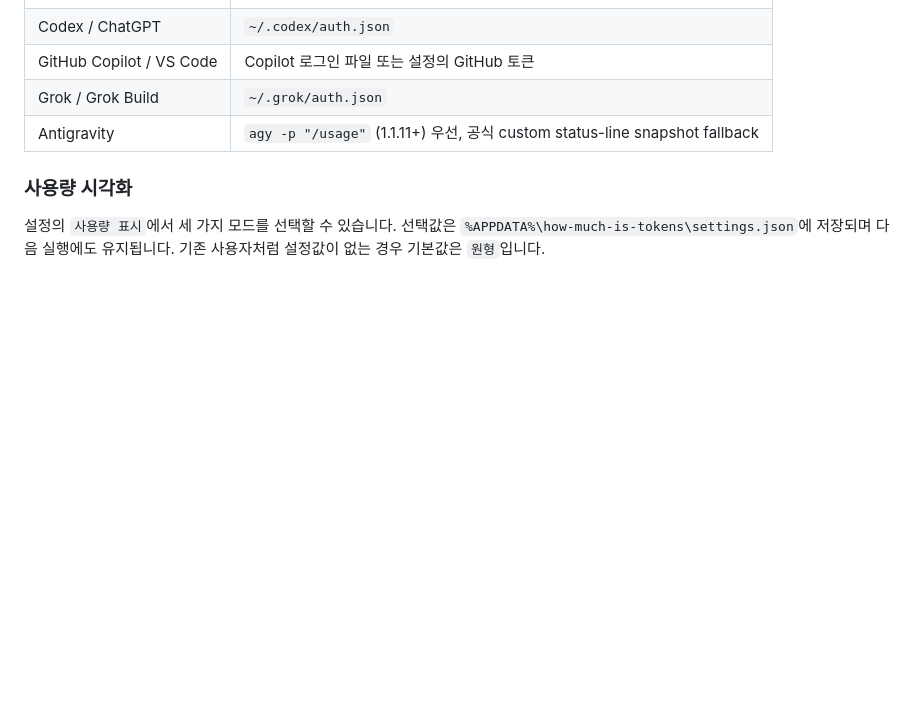
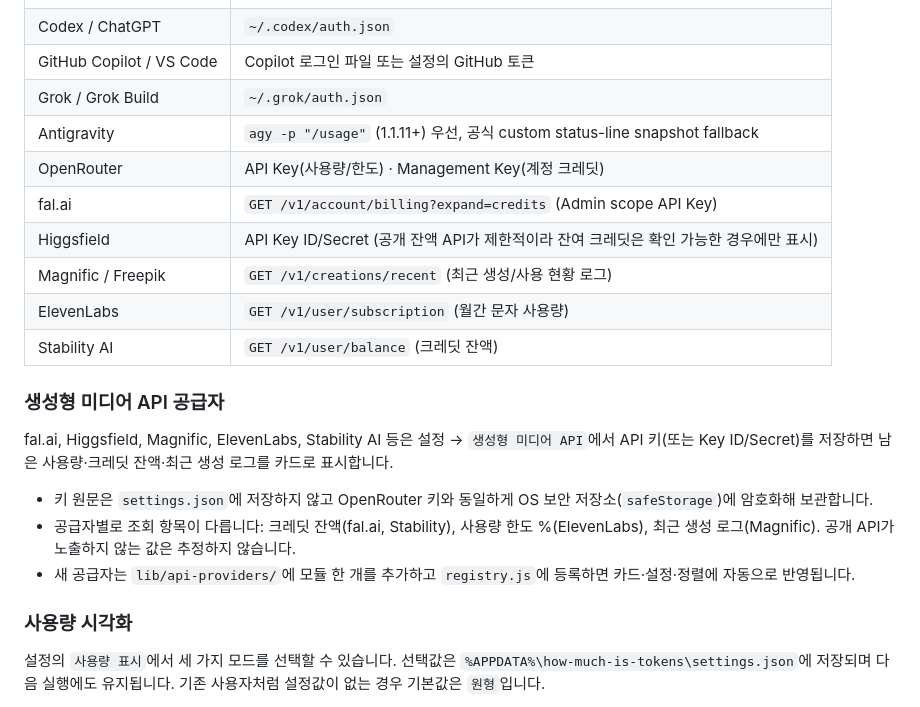
Before and after one commit to gugu9999gu/How-much-is-tokens, a Markdown page: README.md, the part around the change. Drawn GitHub-style; blank space fills up the shorter version.

Commit message:
docs: document generative-media API providers
Co-authored-by: hyosik <gugu9999gu@users.noreply.github.com>

```diff
--- a/README.md
+++ b/README.md
@@ -96,6 +96,20 @@ npm run dist
 | GitHub Copilot / VS Code | Copilot 로그인 파일 또는 설정의 GitHub 토큰 |
 | Grok / Grok Build | `~/.grok/auth.json` |
 | Antigravity | `agy -p "/usage"` (1.1.11+) 우선, 공식 custom status-line snapshot fallback |
+| OpenRouter | API Key(사용량/한도) · Management Key(계정 크레딧) |
+| fal.ai | `GET /v1/account/billing?expand=credits` (Admin scope API Key) |
+| Higgsfield | API Key ID/Secret (공개 잔액 API가 제한적이라 잔여 크레딧은 확인 가능한 경우에만 표시) |
+| Magnific / Freepik | `GET /v1/creations/recent` (최근 생성/사용 현황 로그) |
+| ElevenLabs | `GET /v1/user/subscription` (월간 문자 사용량) |
+| Stability AI | `GET /v1/user/balance` (크레딧 잔액) |
+
+### 생성형 미디어 API 공급자
+
+fal.ai, Higgsfield, Magnific, ElevenLabs, Stability AI 등은 설정 → `생성형 미디어 API`에서 API 키(또는 Key ID/Secret)를 저장하면 남은 사용량·크레딧 잔액·최근 생성 로그를 카드로 표시합니다.
+
+- 키 원문은 `settings.json`에 저장하지 않고 OpenRouter 키와 동일하게 OS 보안 저장소(`safeStorage`)에 암호화해 보관합니다.
+- 공급자별로 조회 항목이 다릅니다: 크레딧 잔액(fal.ai, Stability), 사용량 한도 %(ElevenLabs), 최근 생성 로그(Magnific). 공개 API가 노출하지 않는 값은 추정하지 않습니다.
+- 새 공급자는 `lib/api-providers/`에 모듈 한 개를 추가하고 `registry.js`에 등록하면 카드·설정·정렬에 자동으로 반영됩니다.
 
 ### 사용량 시각화
 
```
